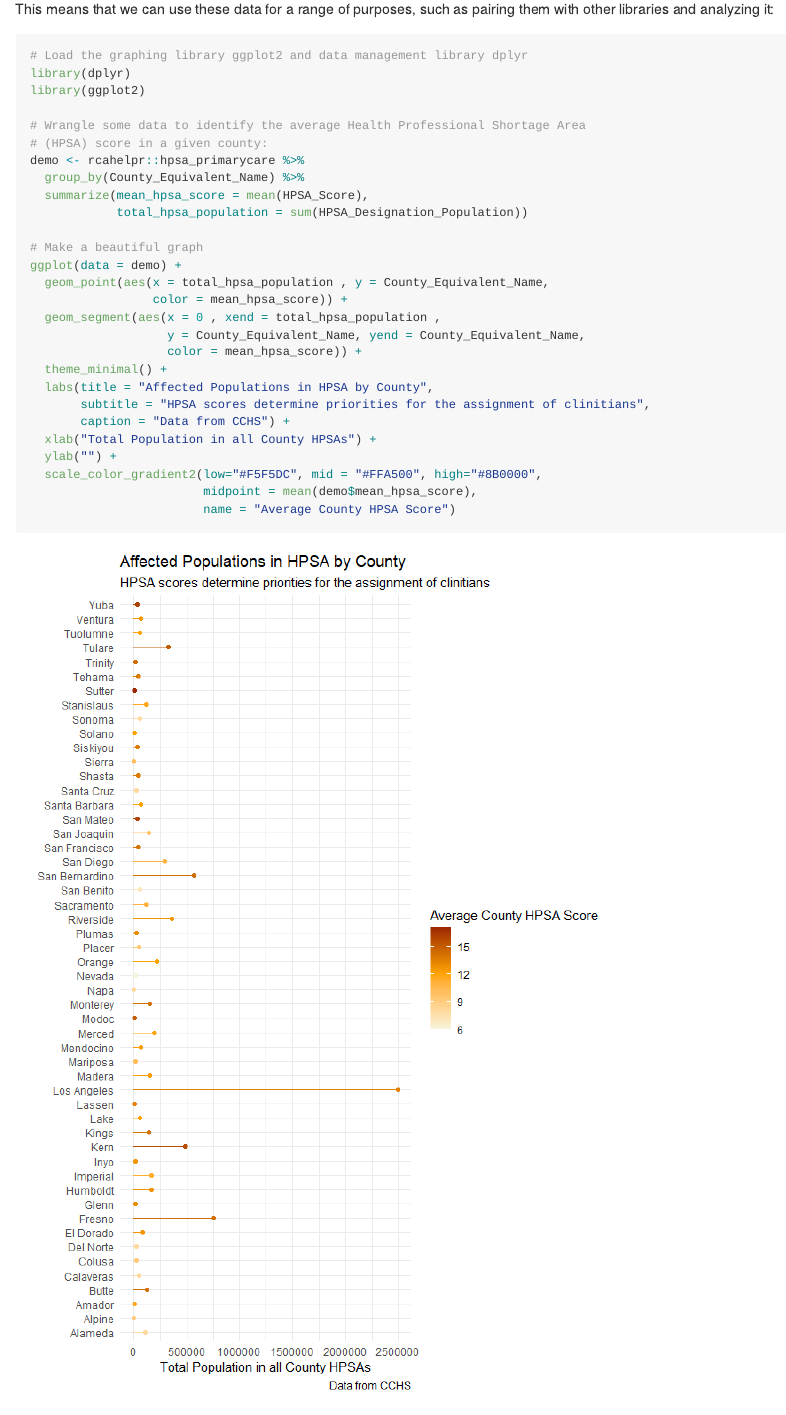
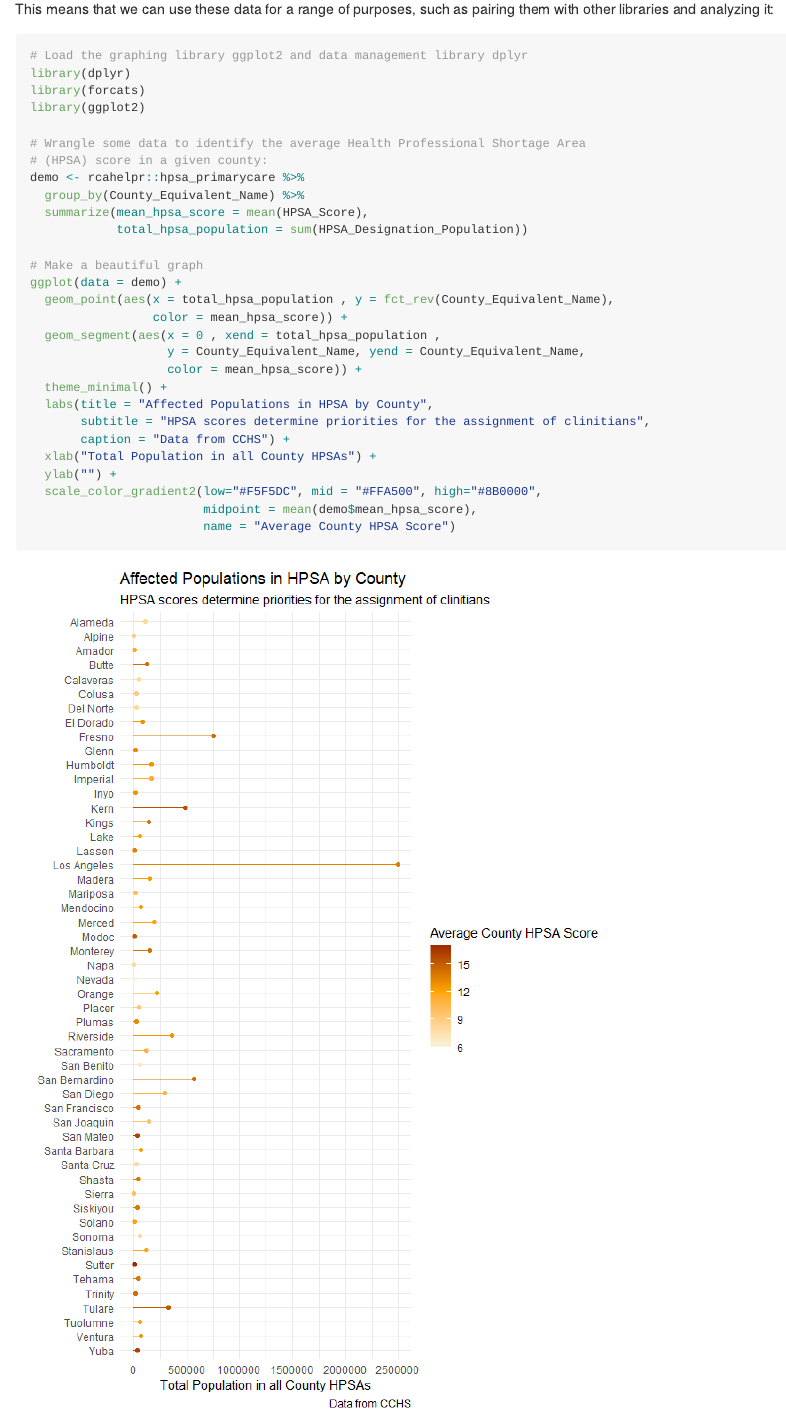
Before and after one commit to cllghn/rcahelpr, an R Markdown document (README.Rmd): the page in a window 1100 px wide, from 3240 px down. The pictures show the output file README.md that the author committed with the source, drawn offline in the style of GitHub.

Commit message:
fix y axis

````diff
--- a/README.Rmd
+++ b/README.Rmd
@@ -67,6 +67,7 @@ This means that we can use these data for a range of purposes, such as pairing t
 ```{r, fig.height=10}
 # Load the graphing library ggplot2 and data management library dplyr
 library(dplyr)
+library(forcats)
 library(ggplot2)
 
 # Wrangle some data to identify the average Health Professional Shortage Area
@@ -78,7 +79,7 @@ demo <- rcahelpr::hpsa_primarycare %>%
 
 # Make a beautiful graph
 ggplot(data = demo) +
-  geom_point(aes(x = total_hpsa_population , y = County_Equivalent_Name,
+  geom_point(aes(x = total_hpsa_population , y = fct_rev(County_Equivalent_Name),
                  color = mean_hpsa_score)) +
   geom_segment(aes(x = 0 , xend = total_hpsa_population ,
                    y = County_Equivalent_Name, yend = County_Equivalent_Name,
````
Also changed, not shown: README.md, README_files/figure-gfm/unnamed-chunk-5-1.png.
